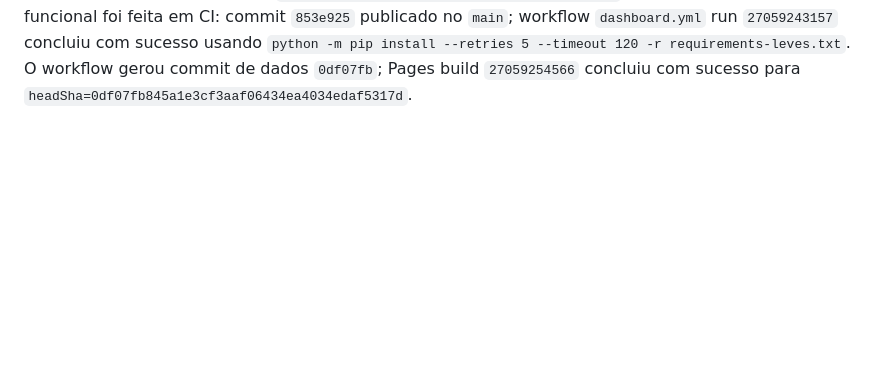
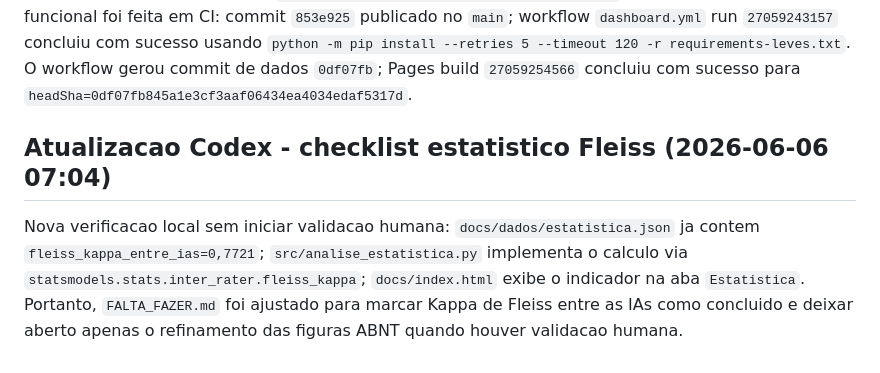
Before and after one commit to adinailson88/classificacao-chamados, a Markdown page: CONTEXTO.md, the part around the change. Drawn GitHub-style; blank space fills up the shorter version.

Commit message:
Docs: fechar Kappa de Fleiss

```diff
--- a/CONTEXTO.md
+++ b/CONTEXTO.md
@@ -953,3 +953,12 @@ publicado no `main`; workflow `dashboard.yml` run `27059243157` concluiu com suc
 `python -m pip install --retries 5 --timeout 120 -r requirements-leves.txt`. O workflow
 gerou commit de dados `0df07fb`; Pages build `27059254566` concluiu com sucesso para
 `headSha=0df07fb845a1e3cf3aaf06434ea4034edaf5317d`.
+
+## Atualizacao Codex - checklist estatistico Fleiss (2026-06-06 07:04)
+
+Nova verificacao local sem iniciar validacao humana: `docs/dados/estatistica.json` ja contem
+`fleiss_kappa_entre_ias=0,7721`; `src/analise_estatistica.py` implementa o calculo via
+`statsmodels.stats.inter_rater.fleiss_kappa`; `docs/index.html` exibe o indicador na aba
+`Estatistica`. Portanto, `FALTA_FAZER.md` foi ajustado para marcar Kappa de Fleiss entre
+as IAs como concluido e deixar aberto apenas o refinamento das figuras ABNT quando houver
+validacao humana.
```
Also changed, not shown: FALTA_FAZER.md (+3 -1 lines).
